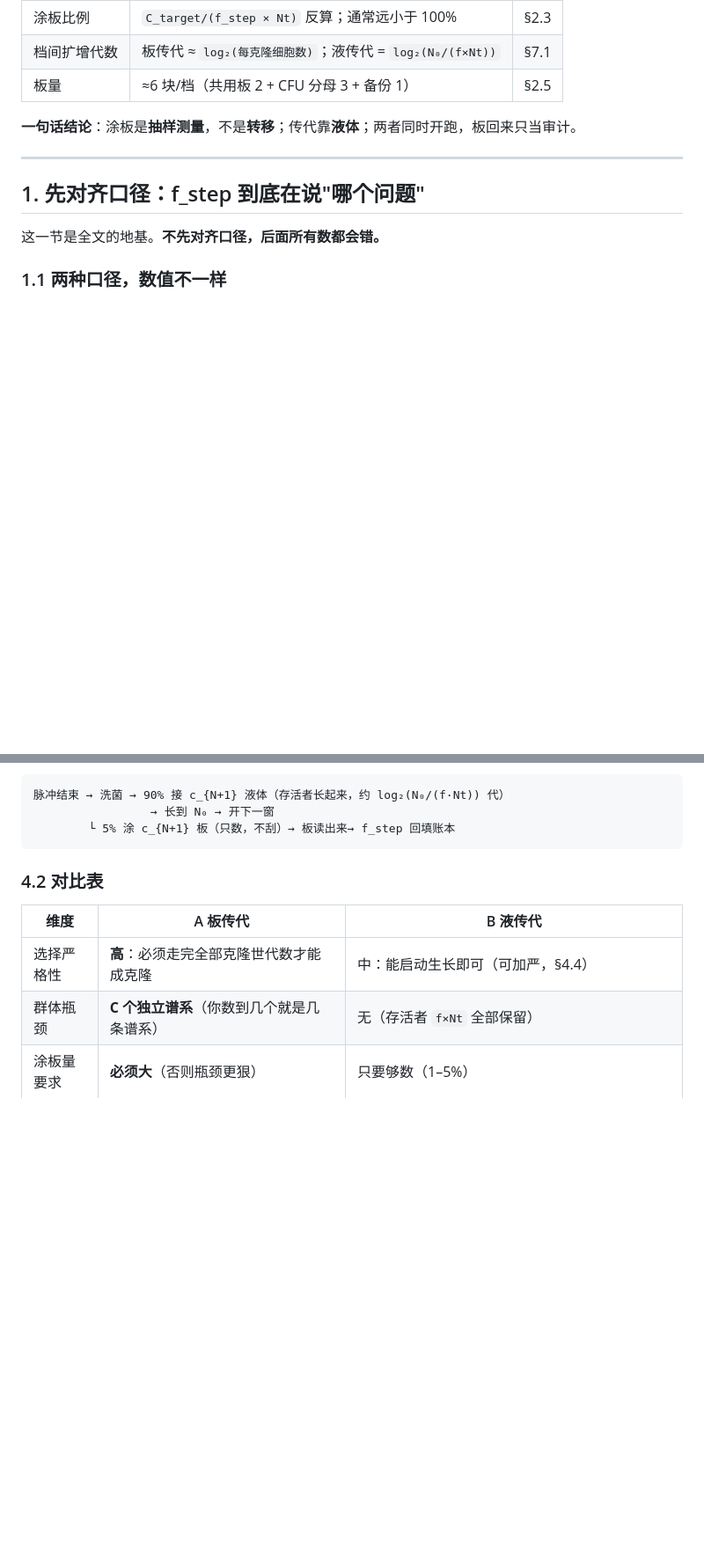
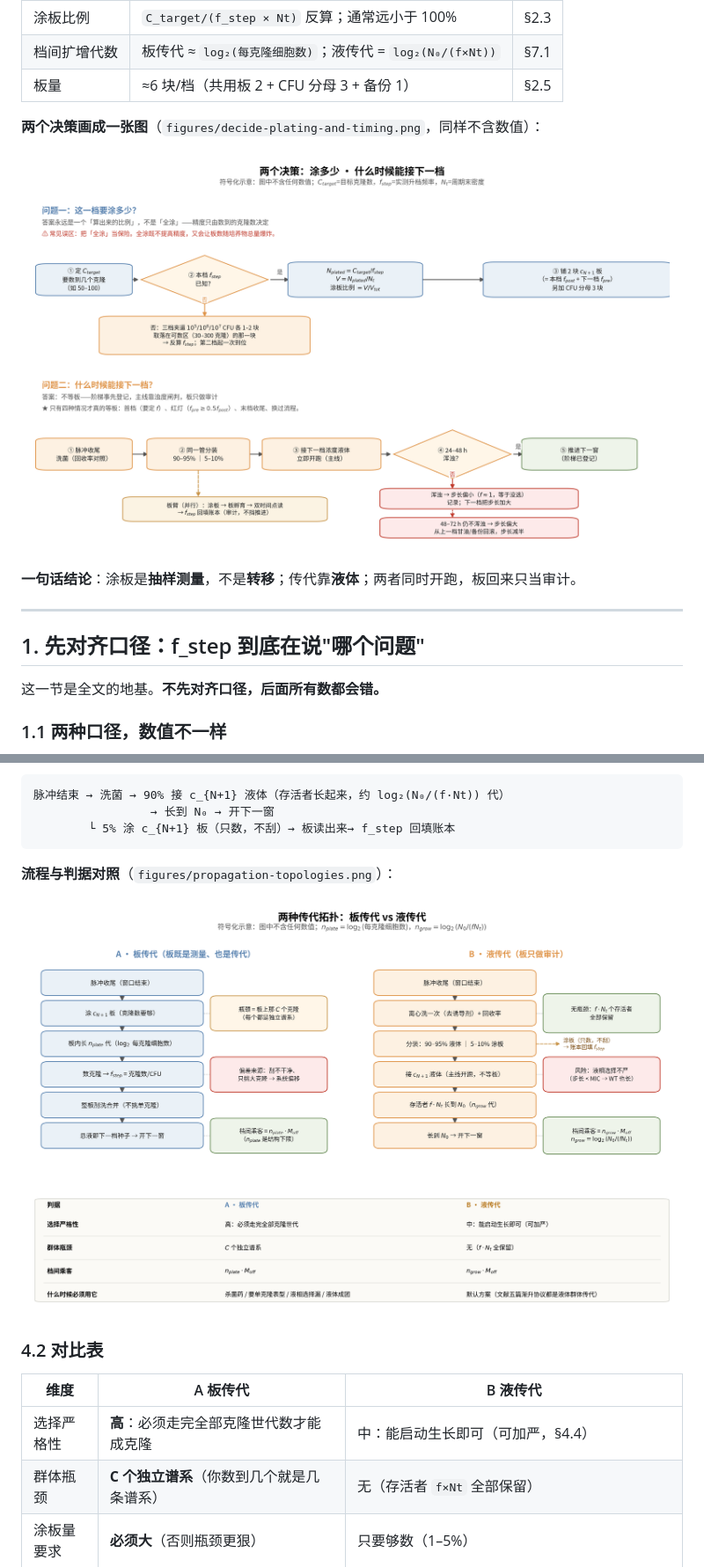
Before and after one commit to onetree3636/fluctuation-analysis-skill, a Markdown page: docs/protocol-execution.md, 2 parts joined by grey strips. Shown at 88% size. Rendered like a GitHub page; pictures changed too: docs/figures/decide-plating-and-timing.png (added), docs/figures/propagation-topologies.png (added); blank space fills up the shorter version.

````diff
--- a/docs/protocol-execution.md
+++ b/docs/protocol-execution.md
@@ -48,6 +48,10 @@
 | 涂板比例 | `C_target/(f_step × Nt)` 反算；通常远小于 100% | §2.3 |
 | 档间扩增代数 | 板传代 ≈ `log₂(每克隆细胞数)`；液传代 = `log₂(N₀/(f×Nt))` | §7.1 |
 | 板量 | ≈6 块/档（共用板 2 + CFU 分母 3 + 备份 1） | §2.5 |
+
+**两个决策画成一张图**（`figures/decide-plating-and-timing.png`，同样不含数值）：
+
+![两个决策](figures/decide-plating-and-timing.png)
 
 **一句话结论**：涂板是**抽样测量**，不是**转移**；传代靠**液体**；两者同时开跑，板回来只当审计。
 
@@ -253,6 +257,10 @@ c_{N+1} 板：10⁵ CFU ×1 块、10⁶ ×1 块、10⁷ ×1 块
                  → 长到 N₀ → 开下一窗
         └ 5% 涂 c_{N+1} 板（只数，不刮）→ 板读出来→ f_step 回填账本
 ```
+
+**流程与判据对照**（`figures/propagation-topologies.png`）：
+
+![两种传代拓扑](figures/propagation-topologies.png)
 
 ### 4.2 对比表
 
````
Also changed, not shown: SKILL.md (+3 -0 lines), 3 other files.
